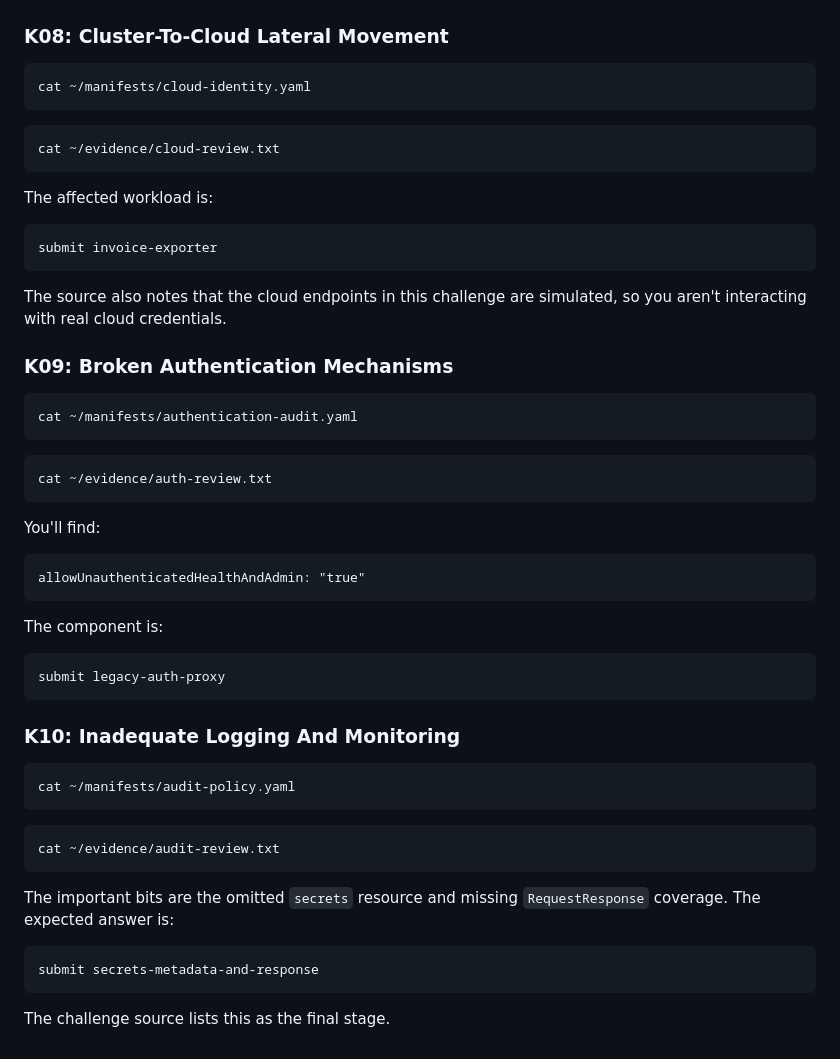
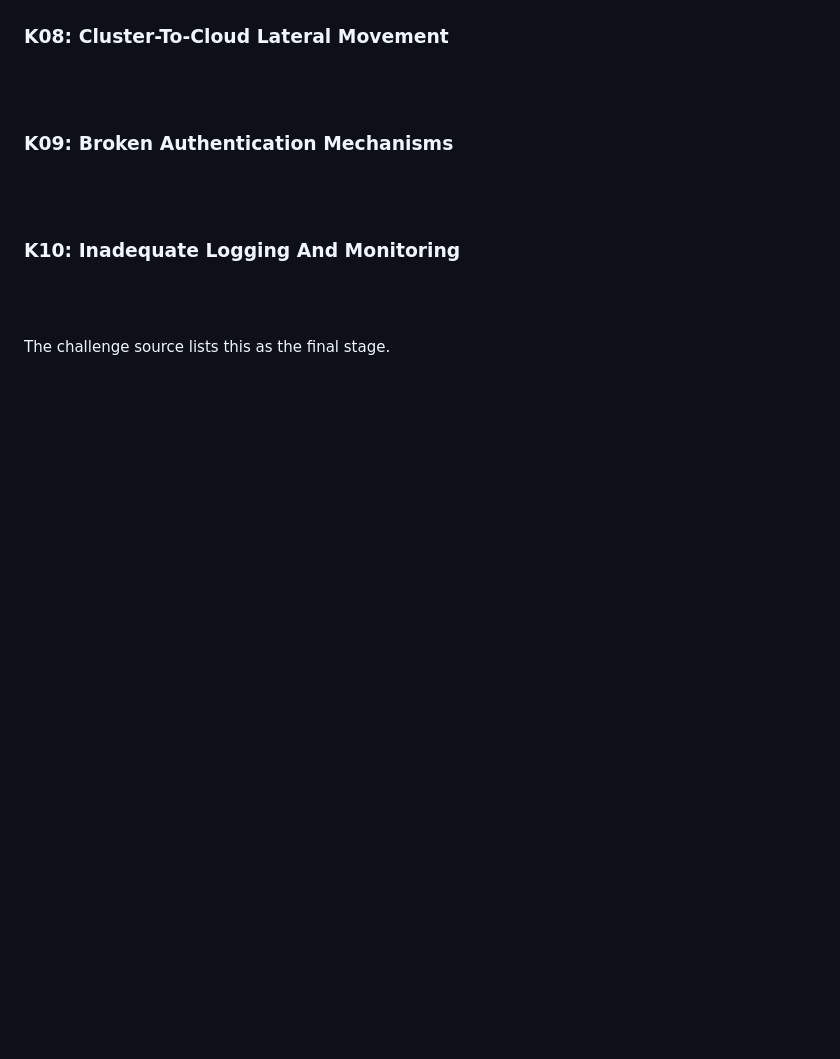
Before and after one commit to ndouglas-edera/ctf-challenge-2, a Markdown page: README.md, the part around one of its changes. GitHub-like rendering; blank space fills up the shorter version.

````diff
--- a/README.md
+++ b/README.md
@@ -194,43 +143,12 @@ The challenge specifically says the objective is to find the workload using an u
 
 ### K08: Cluster-To-Cloud Lateral Movement
-```
-cat ~/manifests/cloud-identity.yaml
-```
-```
-cat ~/evidence/cloud-review.txt
-```
-The affected workload is:
-```
-submit invoice-exporter
-```
-The source also notes that the cloud endpoints in this challenge are simulated, so you aren't interacting with real cloud credentials.
+<br/><br/>
+
 
 ### K09: Broken Authentication Mechanisms
-```
-cat ~/manifests/authentication-audit.yaml
-```
-```
-cat ~/evidence/auth-review.txt
-```
-You'll find:
-```
-allowUnauthenticatedHealthAndAdmin: "true"
-```
-The component is:
-```
-submit legacy-auth-proxy
-```
+<br/><br/>
 
 ### K10: Inadequate Logging And Monitoring
-```
-cat ~/manifests/audit-policy.yaml
-```
-```
-cat ~/evidence/audit-review.txt
-```
-The important bits are the omitted ```secrets``` resource and missing ```RequestResponse``` coverage. The expected answer is:
-```
-submit secrets-metadata-and-response
-```
+<br/><br/>
 
 The challenge source lists this as the final stage.
````
Also changed, not shown: other parts of README.md (+14 -65 lines).
